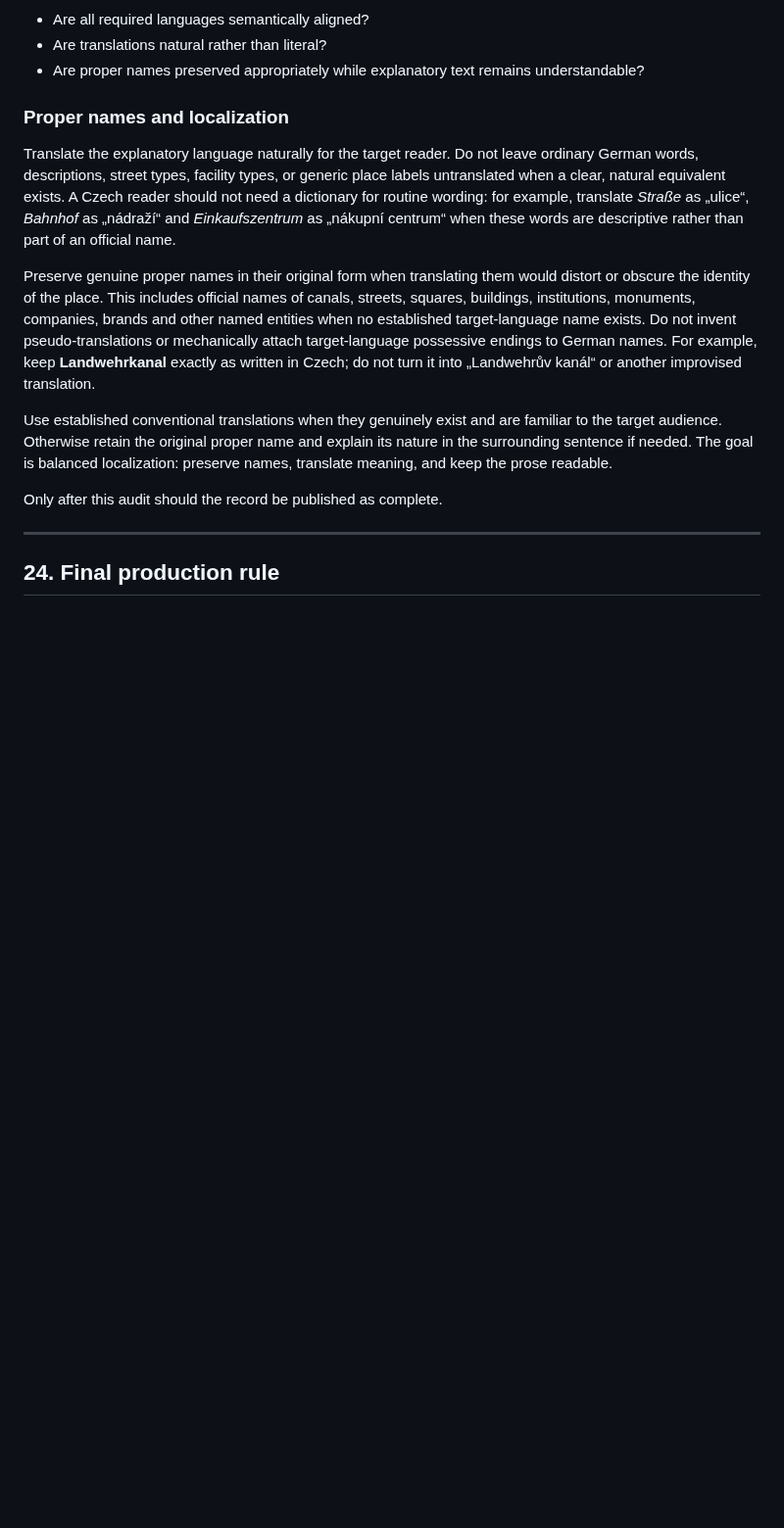
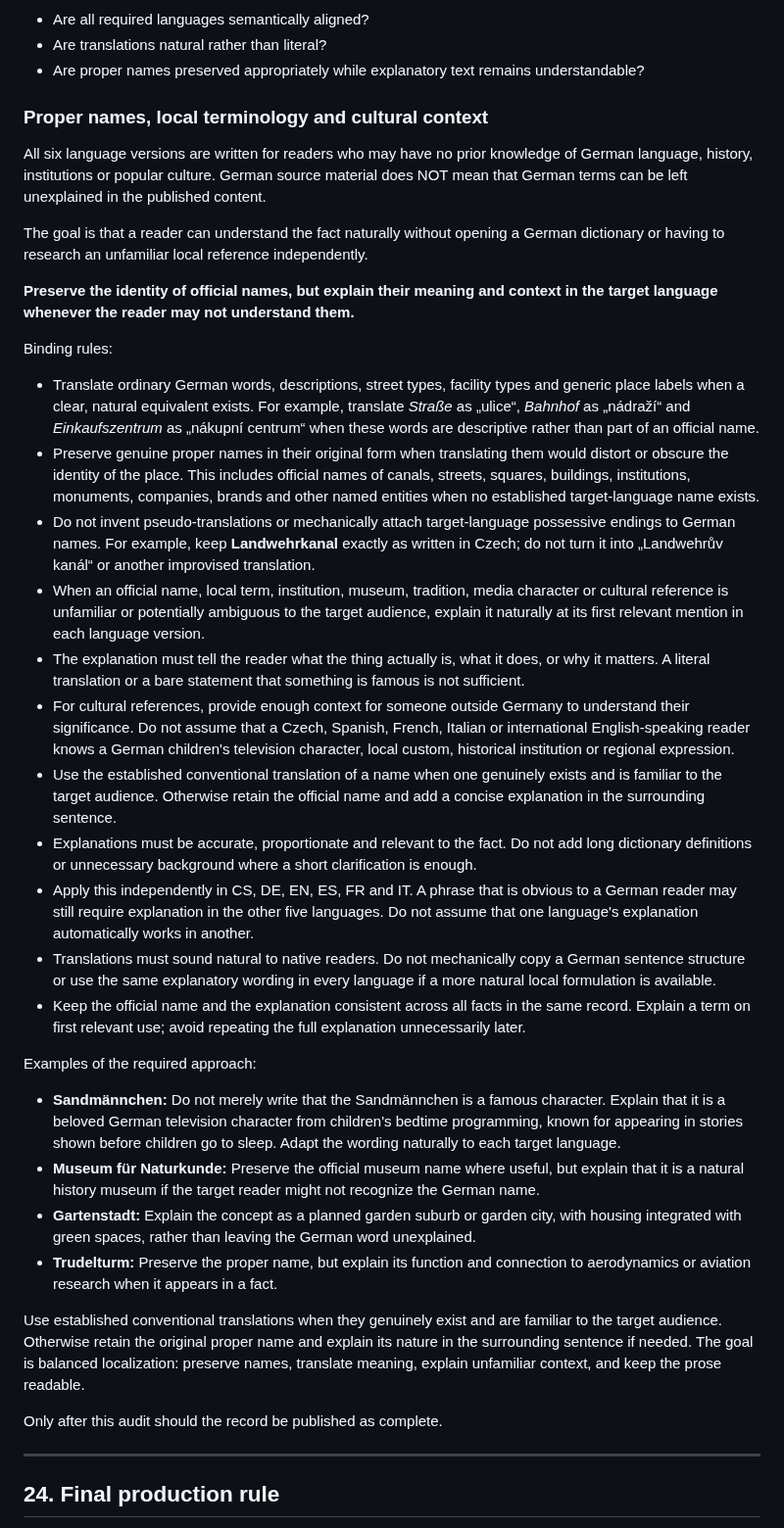
Before and after one commit to Wildwavestylez/travel, a Markdown page: data/germany/CONTENT_STANDARD.md, the part around one of its changes. Shown at 98% size. GitHub-like rendering; blank space fills up the shorter version.

Commit message:
Update German content standard to v2.0

```diff
--- a/data/germany/CONTENT_STANDARD.md
+++ b/data/germany/CONTENT_STANDARD.md
@@ -554,12 +574,36 @@ Check:
 - Are translations natural rather than literal?
 - Are proper names preserved appropriately while explanatory text remains understandable?
 
-### Proper names and localization
-Translate the explanatory language naturally for the target reader. Do not leave ordinary German words, descriptions, street types, facility types, or generic place labels untranslated when a clear, natural equivalent exists. A Czech reader should not need a dictionary for routine wording: for example, translate *Straße* as „ulice“, *Bahnhof* as „nádraží“ and *Einkaufszentrum* as „nákupní centrum“ when these words are descriptive rather than part of an official name.
+### Proper names, local terminology and cultural context
 
-Preserve genuine proper names in their original form when translating them would distort or obscure the identity of the place. This includes official names of canals, streets, squares, buildings, institutions, monuments, companies, brands and other named entities when no established target-language name exists. Do not invent pseudo-translations or mechanically attach target-language possessive endings to German names. For example, keep **Landwehrkanal** exactly as written in Czech; do not turn it into „Landwehrův kanál“ or another improvised translation.
+All six language versions are written for readers who may have no prior knowledge of German language, history, institutions or popular culture. German source material does NOT mean that German terms can be left unexplained in the published content.
 
-Use established conventional translations when they genuinely exist and are familiar to the target audience. Otherwise retain the original proper name and explain its nature in the surrounding sentence if needed. The goal is balanced localization: preserve names, translate meaning, and keep the prose readable.
+The goal is that a reader can understand the fact naturally without opening a German dictionary or having to research an unfamiliar local reference independently.
+
+**Preserve the identity of official names, but explain their meaning and context in the target language whenever the reader may not understand them.**
+
+Binding rules:
+
+- Translate ordinary German words, descriptions, street types, facility types and generic place labels when a clear, natural equivalent exists. For example, translate *Straße* as „ulice“, *Bahnhof* as „nádraží“ and *Einkaufszentrum* as „nákupní centrum“ when these words are descriptive rather than part of an official name.
+- Preserve genuine proper names in their original form when translating them would distort or obscure the identity of the place. This includes official names of canals, streets, squares, buildings, institutions, monuments, companies, brands and other named entities when no established target-language name exists.
+- Do not invent pseudo-translations or mechanically attach target-language possessive endings to German names. For example, keep **Landwehrkanal** exactly as written in Czech; do not turn it into „Landwehrův kanál“ or another improvised translation.
+- When an official name, local term, institution, museum, tradition, media character or cultural reference is unfamiliar or potentially ambiguous to the target audience, explain it naturally at its first relevant mention in each language version.
+- The explanation must tell the reader what the thing actually is, what it does, or why it matters. A literal translation or a bare statement that something is famous is not sufficient.
+- For cultural references, provide enough context for someone outside Germany to understand their significance. Do not assume that a Czech, Spanish, French, Italian or international English-speaking reader knows a German children's television character, local custom, historical institution or regional expression.
+- Use the established conventional translation of a name when one genuinely exists and is familiar to the target audience. Otherwise retain the official name and add a concise explanation in the surrounding sentence.
+- Explanations must be accurate, proportionate and relevant to the fact. Do not add long dictionary definitions or unnecessary background where a short clarification is enough.
+- Apply this independently in CS, DE, EN, ES, FR and IT. A phrase that is obvious to a German reader may still require explanation in the other five languages. Do not assume that one language's explanation automatically works in another.
+- Translations must sound natural to native readers. Do not mechanically copy a German sentence structure or use the same explanatory wording in every language if a more natural local formulation is available.
+- Keep the official name and the explanation consistent across all facts in the same record. Explain a term on first relevant use; avoid repeating the full explanation unnecessarily later.
+
+Examples of the required approach:
+
+- **Sandmännchen:** Do not merely write that the Sandmännchen is a famous character. Explain that it is a beloved German television character from children's bedtime programming, known for appearing in stories shown before children go to sleep. Adapt the wording naturally to each target language.
+- **Museum für Naturkunde:** Preserve the official museum name where useful, but explain that it is a natural history museum if the target reader might not recognize the German name.
+- **Gartenstadt:** Explain the concept as a planned garden suburb or garden city, with housing integrated with green spaces, rather than leaving the German word unexplained.
+- **Trudelturm:** Preserve the proper name, but explain its function and connection to aerodynamics or aviation research when it appears in a fact.
+
+Use established conventional translations when they genuinely exist and are familiar to the target audience. Otherwise retain the original proper name and explain its nature in the surrounding sentence if needed. The goal is balanced localization: preserve names, translate meaning, explain unfamiliar context, and keep the prose readable.
 
 Only after this audit should the record be published as complete.
 
```
Also changed, not shown: other parts of data/germany/CONTENT_STANDARD.md (+22 -2 lines).
